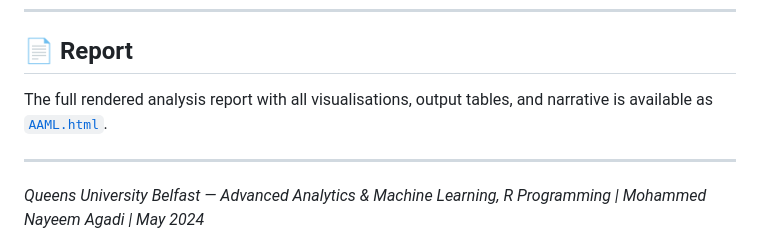
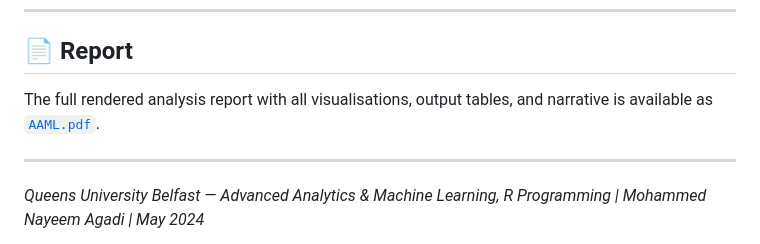
Before and after one commit to Nayeem-Agadi/Advance-analytics-and-machine-learning--R-programming, a Markdown page: README.md, the part around the change. GitHub-like rendering.

Commit message:
Advanced Analytics & Machine Learning — R Programming

```diff
--- a/README.md
+++ b/README.md
@@ -337,7 +337,7 @@ source("AALM_analysis.R")
 
 ## 📄 Report
 
-The full rendered analysis report with all visualisations, output tables, and narrative is available as [`AAML.html`](./AAML.html).
+The full rendered analysis report with all visualisations, output tables, and narrative is available as [`AAML.pdf`](./AAML.pdf).
 
 ---
 
```
